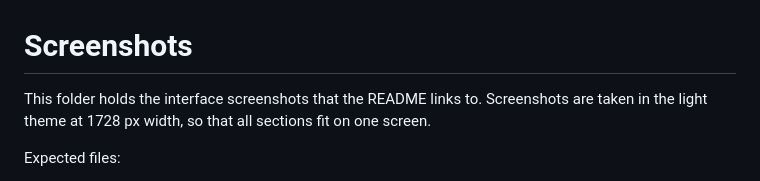
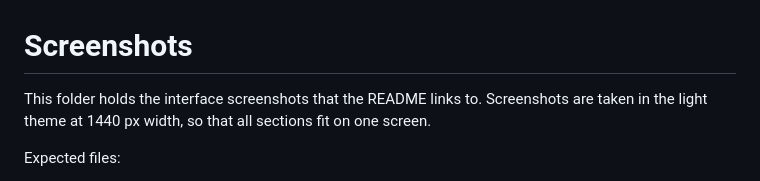
Before and after one commit to aa-blinov/local-llm-hub, a Markdown page: docs/screenshots/README.md, the part around the change. GitHub-like rendering.

```diff
--- a/docs/screenshots/README.md
+++ b/docs/screenshots/README.md
@@ -1,6 +1,6 @@
 # Screenshots
 
-This folder holds the interface screenshots that the README links to. Screenshots are taken in the light theme at 1728 px width, so that all sections fit on one screen.
+This folder holds the interface screenshots that the README links to. Screenshots are taken in the light theme at 1440 px width, so that all sections fit on one screen.
 
 Expected files:
 
```
Also changed, not shown: docs/screenshots/components.png (added), docs/screenshots/settings.png (added), 2 other files.
